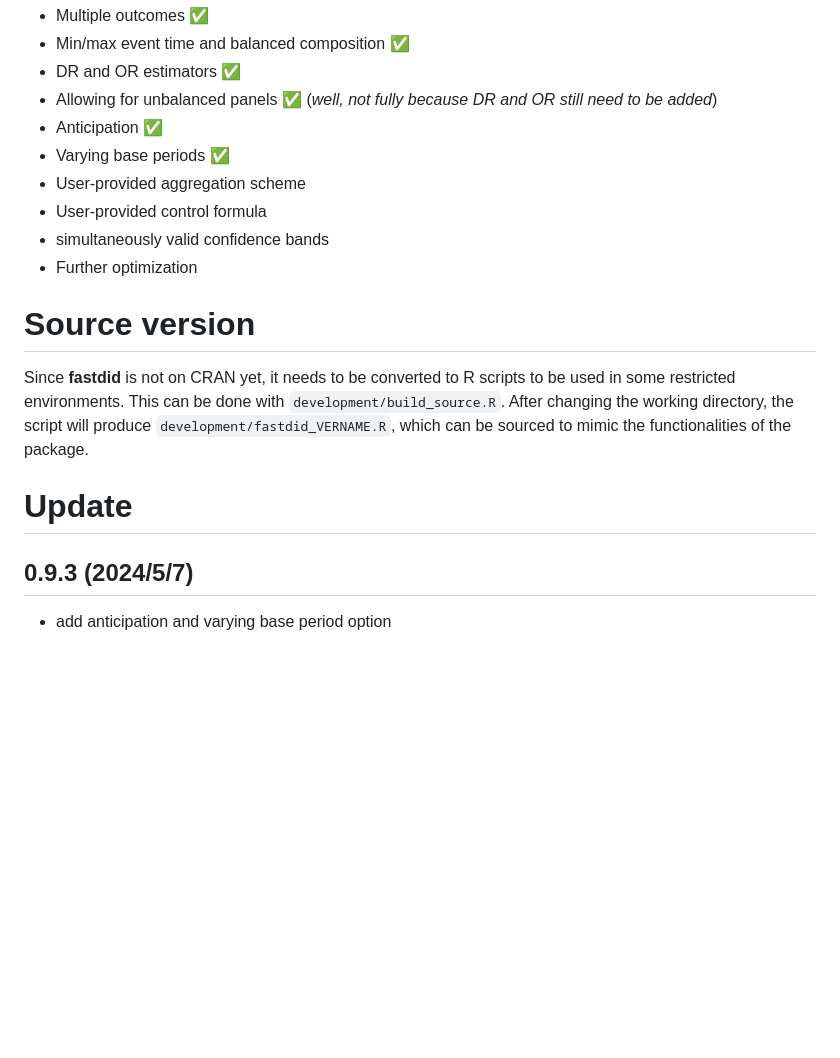
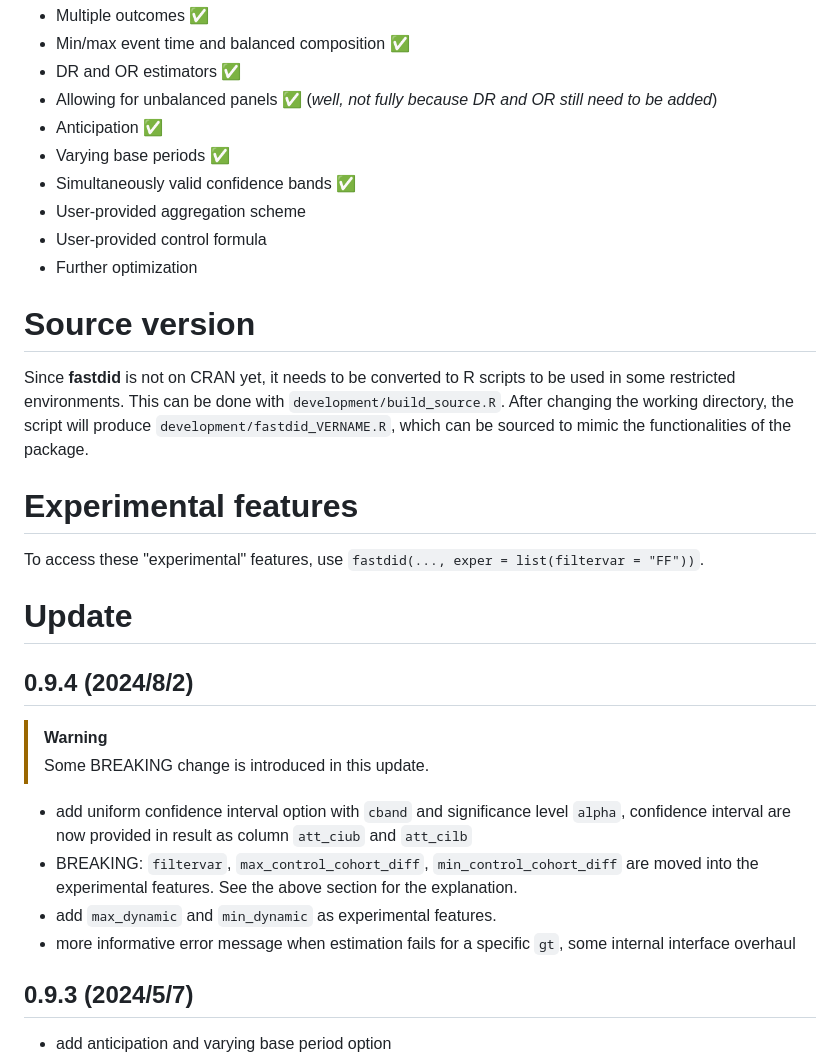
Before and after one commit to TsaiLintung/fastdid, a Markdown page: README.md, the part around the change. Rendered like a GitHub page; blank space fills up the shorter version.

```diff
--- a/README.md
+++ b/README.md
@@ -136,16 +136,31 @@ Aggregated parameters: `fastdid` aggregates in the same function.
 - Allowing for unbalanced panels :white_check_mark: (*well, not fully because DR and OR still need to be added*)
 - Anticipation :white_check_mark:
 - Varying base periods :white_check_mark:
+- Simultaneously valid confidence bands :white_check_mark:
 - User-provided aggregation scheme
 - User-provided control formula
-- simultaneously valid confidence bands
 - Further optimization
 
 # Source version
 
 Since **fastdid** is not on CRAN yet, it needs to be converted to R scripts to be used in some restricted environments. This can be done with `development/build_source.R`. After changing the working directory, the script will produce `development/fastdid_VERNAME.R`, which can be sourced to mimic the functionalities of the package.
 
+# Experimental features
+
+To access these "experimental" features, use `fastdid(..., exper = list(filtervar = "FF"))`.
+
+
 # Update
+
+## 0.9.4 (2024/8/2)
+
+> [!WARNING]
+> Some BREAKING change is introduced in this update.
+
+- add uniform confidence interval option with `cband` and significance level `alpha`, confidence interval are now provided in result as column `att_ciub` and `att_cilb`
+- BREAKING: `filtervar`, `max_control_cohort_diff`, `min_control_cohort_diff` are moved into the experimental features. See the above section for the explanation.
+- add `max_dynamic` and `min_dynamic` as experimental features.
+- more informative error message when estimation fails for a specific `gt`, some internal interface overhaul
 
 ## 0.9.3 (2024/5/7)
 
```
